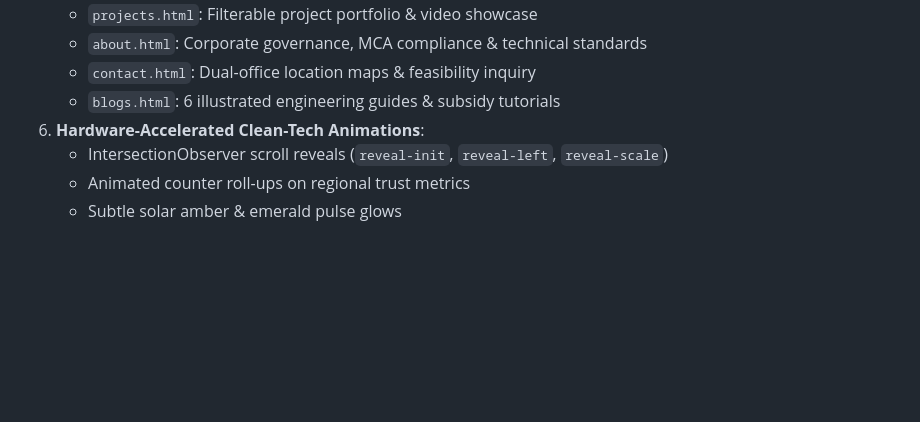
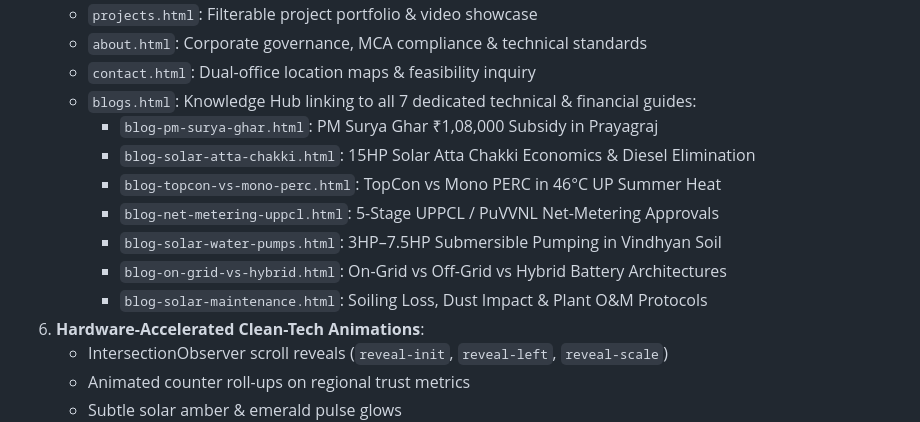
Before and after one commit to mayankuttm1-bit/vidya-vahini-solar, a Markdown page: README.md, the part around the change. Rendered like a GitHub page; blank space fills up the shorter version.

Commit message:
Update README with complete blogs guide library

```diff
--- a/README.md
+++ b/README.md
@@ -38,7 +38,14 @@
    - `projects.html`: Filterable project portfolio & video showcase
    - `about.html`: Corporate governance, MCA compliance & technical standards
    - `contact.html`: Dual-office location maps & feasibility inquiry
-   - `blogs.html`: 6 illustrated engineering guides & subsidy tutorials
+   - `blogs.html`: Knowledge Hub linking to all 7 dedicated technical & financial guides:
+     - `blog-pm-surya-ghar.html`: PM Surya Ghar ₹1,08,000 Subsidy in Prayagraj
+     - `blog-solar-atta-chakki.html`: 15HP Solar Atta Chakki Economics & Diesel Elimination
+     - `blog-topcon-vs-mono-perc.html`: TopCon vs Mono PERC in 46°C UP Summer Heat
+     - `blog-net-metering-uppcl.html`: 5-Stage UPPCL / PuVVNL Net-Metering Approvals
+     - `blog-solar-water-pumps.html`: 3HP–7.5HP Submersible Pumping in Vindhyan Soil
+     - `blog-on-grid-vs-hybrid.html`: On-Grid vs Off-Grid vs Hybrid Battery Architectures
+     - `blog-solar-maintenance.html`: Soiling Loss, Dust Impact & Plant O&M Protocols
 6. **Hardware-Accelerated Clean-Tech Animations**:
    - IntersectionObserver scroll reveals (`reveal-init`, `reveal-left`, `reveal-scale`)
    - Animated counter roll-ups on regional trust metrics
```
